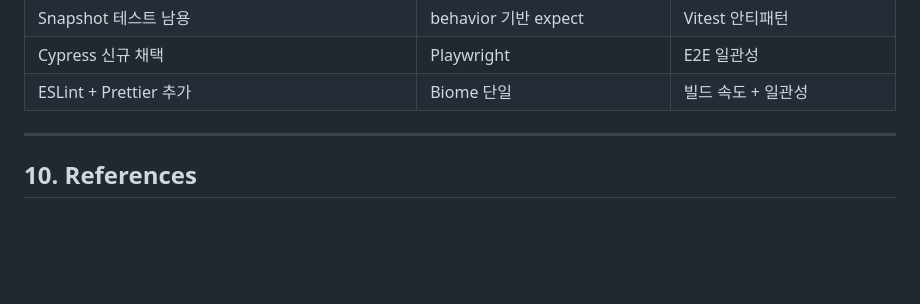
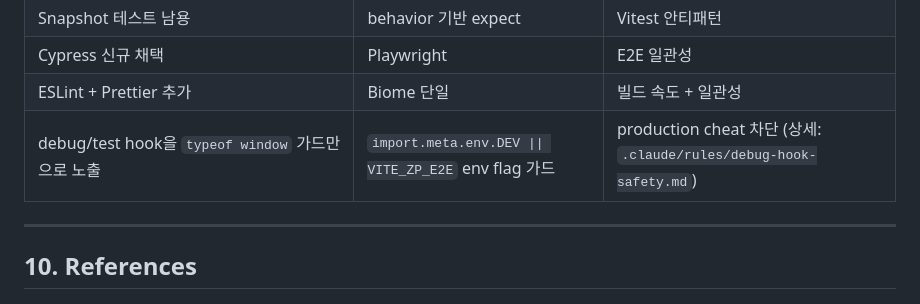
Before and after one commit to VeritasForge/zombie_pang, a Markdown page: CLAUDE.md, the part around the change. GitHub-like rendering; blank space fills up the shorter version.

```diff
--- a/CLAUDE.md
+++ b/CLAUDE.md
@@ -379,6 +379,7 @@ Application ≥ 70%
 | Snapshot 테스트 남용 | behavior 기반 expect | Vitest 안티패턴 |
 | Cypress 신규 채택 | Playwright | E2E 일관성 |
 | ESLint + Prettier 추가 | Biome 단일 | 빌드 속도 + 일관성 |
+| debug/test hook을 `typeof window` 가드만으로 노출 | `import.meta.env.DEV \|\| VITE_ZP_E2E` env flag 가드 | production cheat 차단 (상세: `.claude/rules/debug-hook-safety.md`) |
 
 ---
 
```
Also changed, not shown: .claude/rules/debug-hook-safety.md (added, +43 -0 lines).
